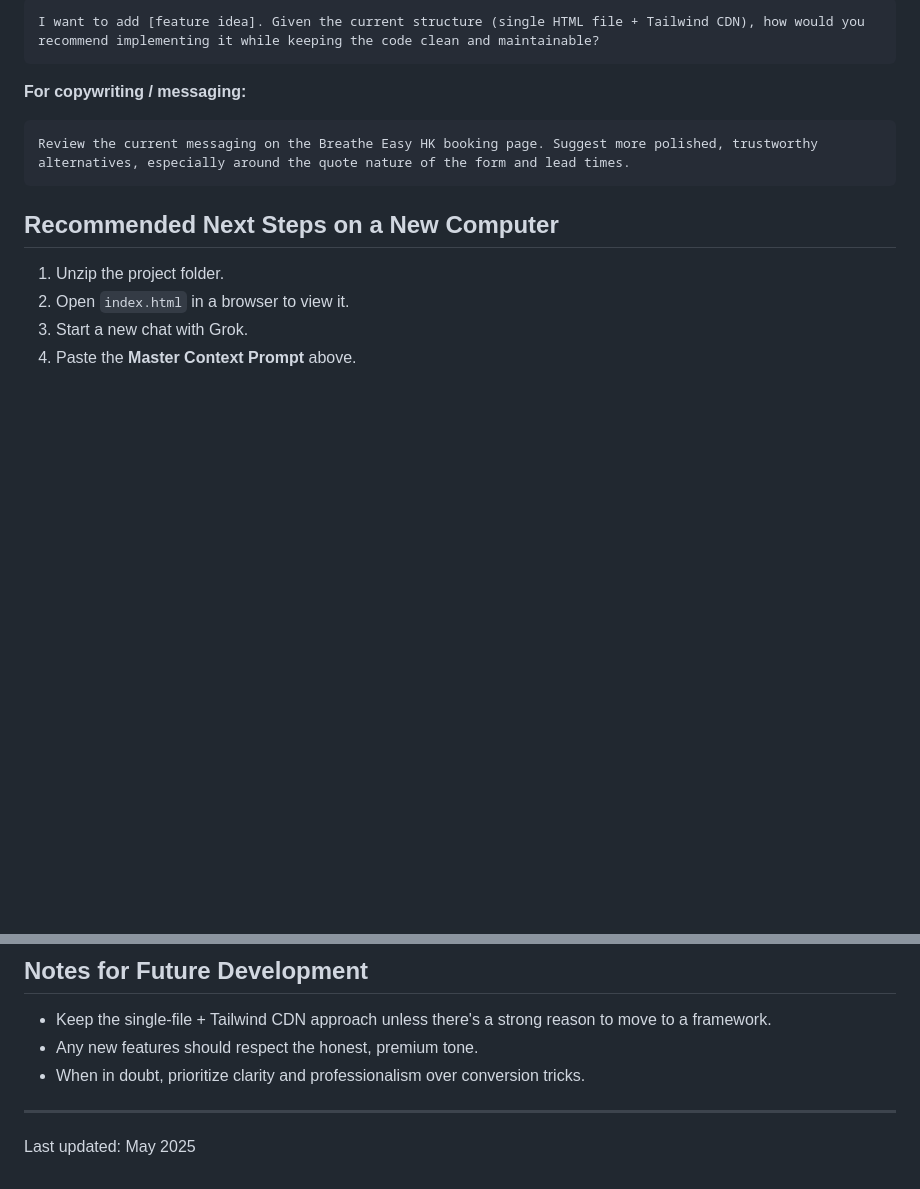
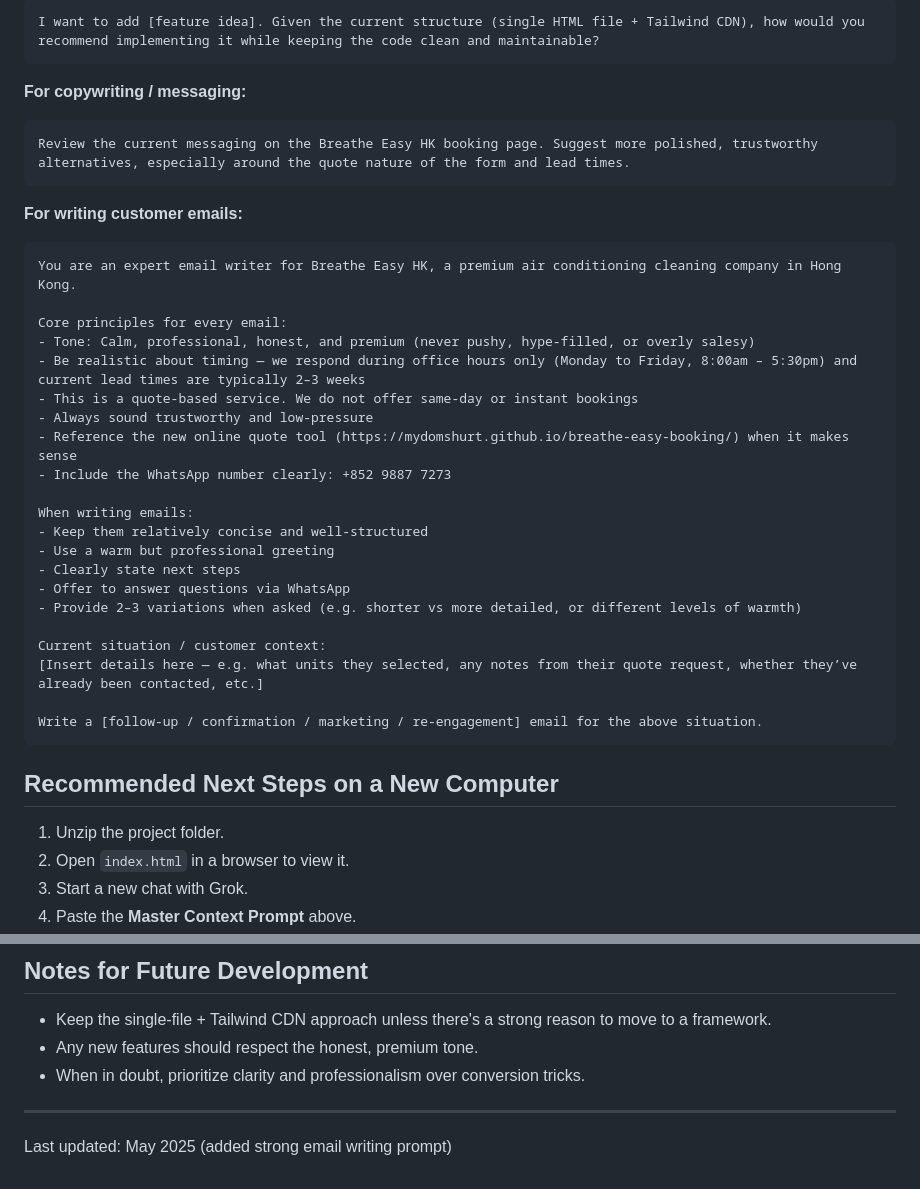
Before and after one commit to MyDomsHurt/breathe-easy-booking, a Markdown page: CONTEXT.md, 2 parts joined by grey strips. Rendered like a GitHub page; blank space fills up the shorter version.

Commit message:
Add high-quality reusable prompt for writing customer emails to CONTEXT.md

````diff
--- a/CONTEXT.md
+++ b/CONTEXT.md
@@ -106,6 +106,31 @@ I want to add [feature idea]. Given the current structure (single HTML file + Ta
 Review the current messaging on the Breathe Easy HK booking page. Suggest more polished, trustworthy alternatives, especially around the quote nature of the form and lead times.
 ```
 
+**For writing customer emails:**
+```
+You are an expert email writer for Breathe Easy HK, a premium air conditioning cleaning company in Hong Kong.
+
+Core principles for every email:
+- Tone: Calm, professional, honest, and premium (never pushy, hype-filled, or overly salesy)
+- Be realistic about timing — we respond during office hours only (Monday to Friday, 8:00am – 5:30pm) and current lead times are typically 2–3 weeks
+- This is a quote-based service. We do not offer same-day or instant bookings
+- Always sound trustworthy and low-pressure
+- Reference the new online quote tool (https://mydomshurt.github.io/breathe-easy-booking/) when it makes sense
+- Include the WhatsApp number clearly: +852 9887 7273
+
+When writing emails:
+- Keep them relatively concise and well-structured
+- Use a warm but professional greeting
+- Clearly state next steps
+- Offer to answer questions via WhatsApp
+- Provide 2–3 variations when asked (e.g. shorter vs more detailed, or different levels of warmth)
+
+Current situation / customer context:
+[Insert details here — e.g. what units they selected, any notes from their quote request, whether they’ve already been contacted, etc.]
+
+Write a [follow-up / confirmation / marketing / re-engagement] email for the above situation.
+```
+
 ## Recommended Next Steps on a New Computer
 
 1. Unzip the project folder.
@@ -121,4 +146,4 @@ Review the current messaging on the Breathe Easy HK booking page. Suggest more p
 - When in doubt, prioritize clarity and professionalism over conversion tricks.
 
 ---
-Last updated: May 2025
+Last updated: May 2025 (added strong email writing prompt)
````
